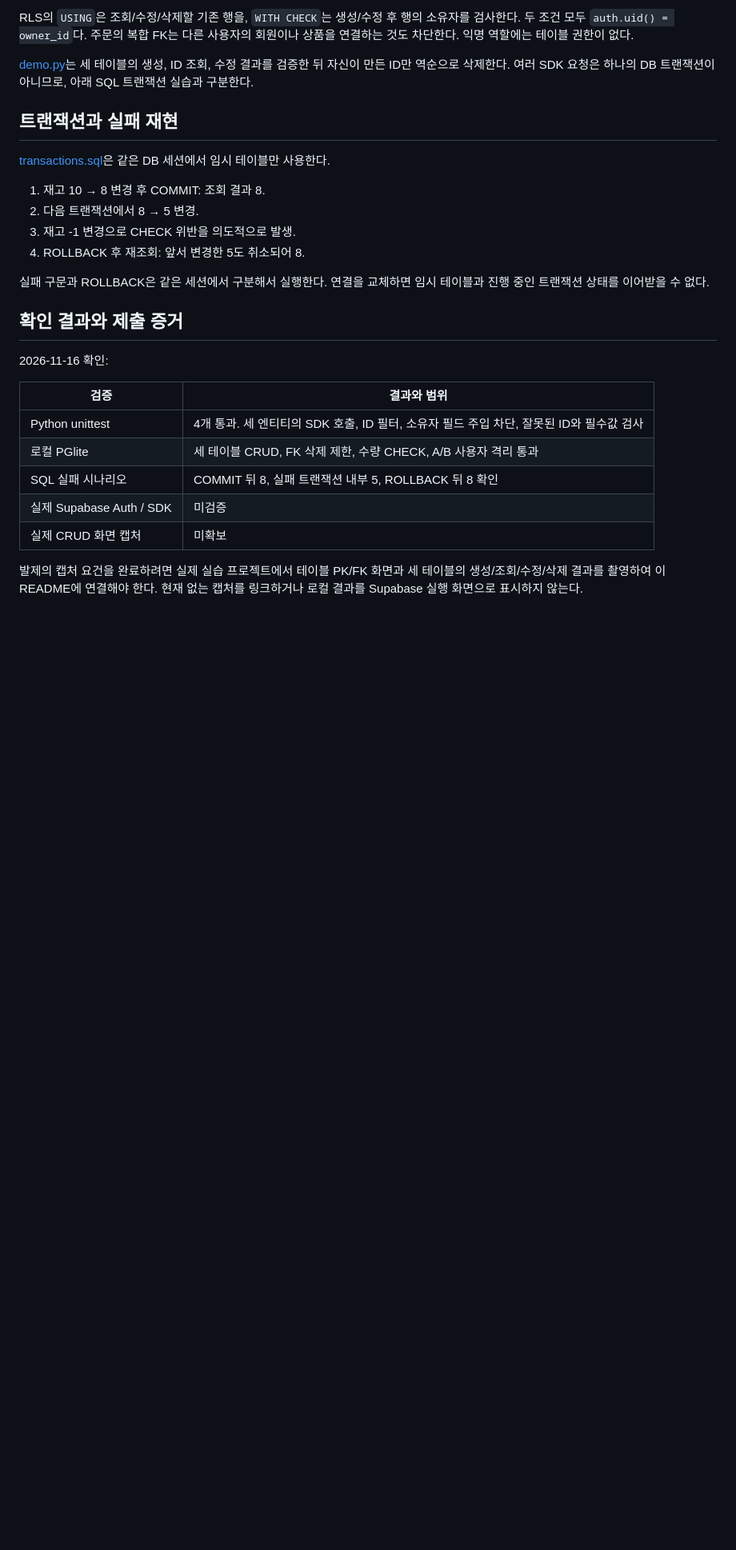
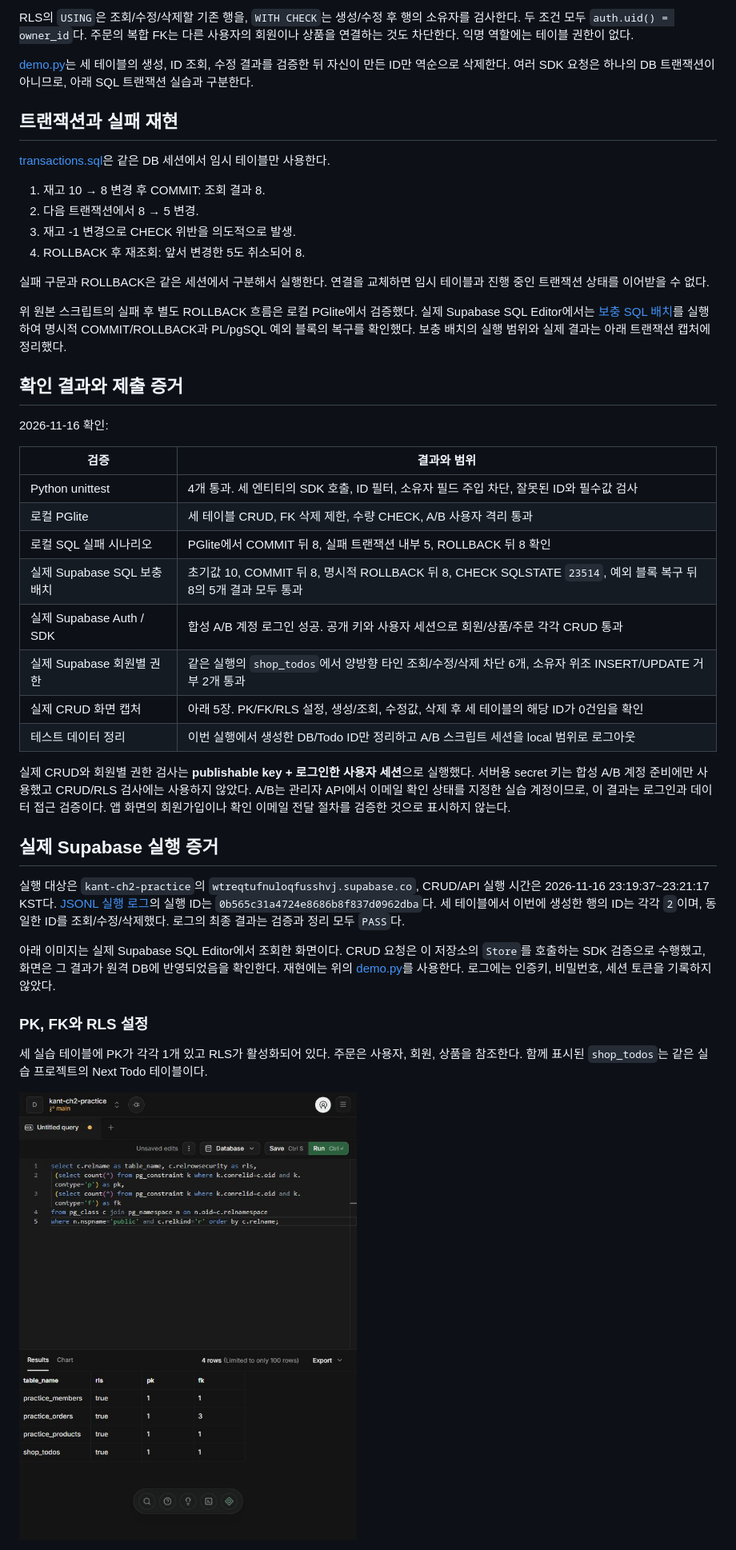
Before and after one commit to Cocode96/kant-ch2-supabase-crud, a Markdown page: README.md, the part around one of its changes. Shown at 80% size. Rendered like a GitHub page; pictures changed too: evidence/live-schema.jpg (added); blank space fills up the shorter version.

```diff
--- a/README.md
+++ b/README.md
@@ -68,6 +70,8 @@ RLS의 `USING`은 조회/수정/삭제할 기존 행을, `WITH CHECK`는 생성/
 
 실패 구문과 ROLLBACK은 같은 세션에서 구분해서 실행한다. 연결을 교체하면 임시 테이블과 진행 중인 트랜잭션 상태를 이어받을 수 없다.
 
+위 원본 스크립트의 실패 후 별도 ROLLBACK 흐름은 로컬 PGlite에서 검증했다. 실제 Supabase SQL Editor에서는 [보충 SQL 배치](evidence/live-transaction.sql)를 실행하여 명시적 COMMIT/ROLLBACK과 PL/pgSQL 예외 블록의 복구를 확인했다. 보충 배치의 실행 범위와 실제 결과는 아래 트랜잭션 캡처에 정리했다.
+
 ## 확인 결과와 제출 증거
 
 2026-11-16 확인:
@@ -76,8 +80,24 @@ RLS의 `USING`은 조회/수정/삭제할 기존 행을, `WITH CHECK`는 생성/
 | --- | --- |
 | Python unittest | 4개 통과. 세 엔티티의 SDK 호출, ID 필터, 소유자 필드 주입 차단, 잘못된 ID와 필수값 검사 |
 | 로컬 PGlite | 세 테이블 CRUD, FK 삭제 제한, 수량 CHECK, A/B 사용자 격리 통과 |
-| SQL 실패 시나리오 | COMMIT 뒤 8, 실패 트랜잭션 내부 5, ROLLBACK 뒤 8 확인 |
-| 실제 Supabase Auth / SDK | 미검증 |
-| 실제 CRUD 화면 캡처 | 미확보 |
+| 로컬 SQL 실패 시나리오 | PGlite에서 COMMIT 뒤 8, 실패 트랜잭션 내부 5, ROLLBACK 뒤 8 확인 |
+| 실제 Supabase SQL 보충 배치 | 초기값 10, COMMIT 뒤 8, 명시적 ROLLBACK 뒤 8, CHECK SQLSTATE `23514`, 예외 블록 복구 뒤 8의 5개 결과 모두 통과 |
+| 실제 Supabase Auth / SDK | 합성 A/B 계정 로그인 성공. 공개 키와 사용자 세션으로 회원/상품/주문 각각 CRUD 통과 |
+| 실제 Supabase 회원별 권한 | 같은 실행의 `shop_todos`에서 양방향 타인 조회/수정/삭제 차단 6개, 소유자 위조 INSERT/UPDATE 거부 2개 통과 |
+| 실제 CRUD 화면 캡처 | 아래 5장. PK/FK/RLS 설정, 생성/조회, 수정값, 삭제 후 세 테이블의 해당 ID가 0건임을 확인 |
+| 테스트 데이터 정리 | 이번 실행에서 생성한 DB/Todo ID만 정리하고 A/B 스크립트 세션을 local 범위로 로그아웃 |
 
-발제의 캡처 요건을 완료하려면 실제 실습 프로젝트에서 테이블 PK/FK 화면과 세 테이블의 생성/조회/수정/삭제 결과를 촬영하여 이 README에 연결해야 한다. 현재 없는 캡처를 링크하거나 로컬 결과를 Supabase 실행 화면으로 표시하지 않는다.
+실제 CRUD와 회원별 권한 검사는 **publishable key + 로그인한 사용자 세션**으로 실행했다. 서버용 secret 키는 합성 A/B 계정 준비에만 사용했고 CRUD/RLS 검사에는 사용하지 않았다. A/B는 관리자 API에서 이메일 확인 상태를 지정한 실습 계정이므로, 이 결과는 로그인과 데이터 접근 검증이다. 앱 화면의 회원가입이나 확인 이메일 전달 절차를 검증한 것으로 표시하지 않는다.
+
+## 실제 Supabase 실행 증거
+
+실행 대상은 `kant-ch2-practice`의 `wtreqtufnuloqfusshvj.supabase.co`, CRUD/API 실행 시간은 2026-11-16 23:19:37~23:21:17 KST다. [JSONL 실행 로그](evidence/live-verification.jsonl)의 실행 ID는 `0b565c31a4724e8686b8f837d0962dba`다. 세 테이블에서 이번에 생성한 행의 ID는 각각 `2`이며, 동일한 ID를 조회/수정/삭제했다. 로그의 최종 결과는 검증과 정리 모두 `PASS`다.
+
+아래 이미지는 실제 Supabase SQL Editor에서 조회한 화면이다. CRUD 요청은 이 저장소의 `Store`를 호출하는 SDK 검증으로 수행했고, 화면은 그 결과가 원격 DB에 반영되었음을 확인한다. 재현에는 위의 [demo.py](demo.py)를 사용한다. 로그에는 인증키, 비밀번호, 세션 토큰을 기록하지 않았다.
+
+### PK, FK와 RLS 설정
+
+세 실습 테이블에 PK가 각각 1개 있고 RLS가 활성화되어 있다. 주문은 사용자, 회원, 상품을 참조한다. 함께 표시된 `shop_todos`는 같은 실습 프로젝트의 Next Todo 테이블이다.
+
+![실제 Supabase의 테이블별 PK와 FK 수, RLS 활성화 상태](evidence/live-schema.jpg)
+
```
Also changed, not shown: other parts of README.md (+41 -2 lines), evidence/live-create-read.jpg (added), evidence/live-delete.jpg (added), evidence/live-foreign-keys.jpg (added), evidence/live-transaction.jpg (added), evidence/live-update.jpg (added), 2 other files.
